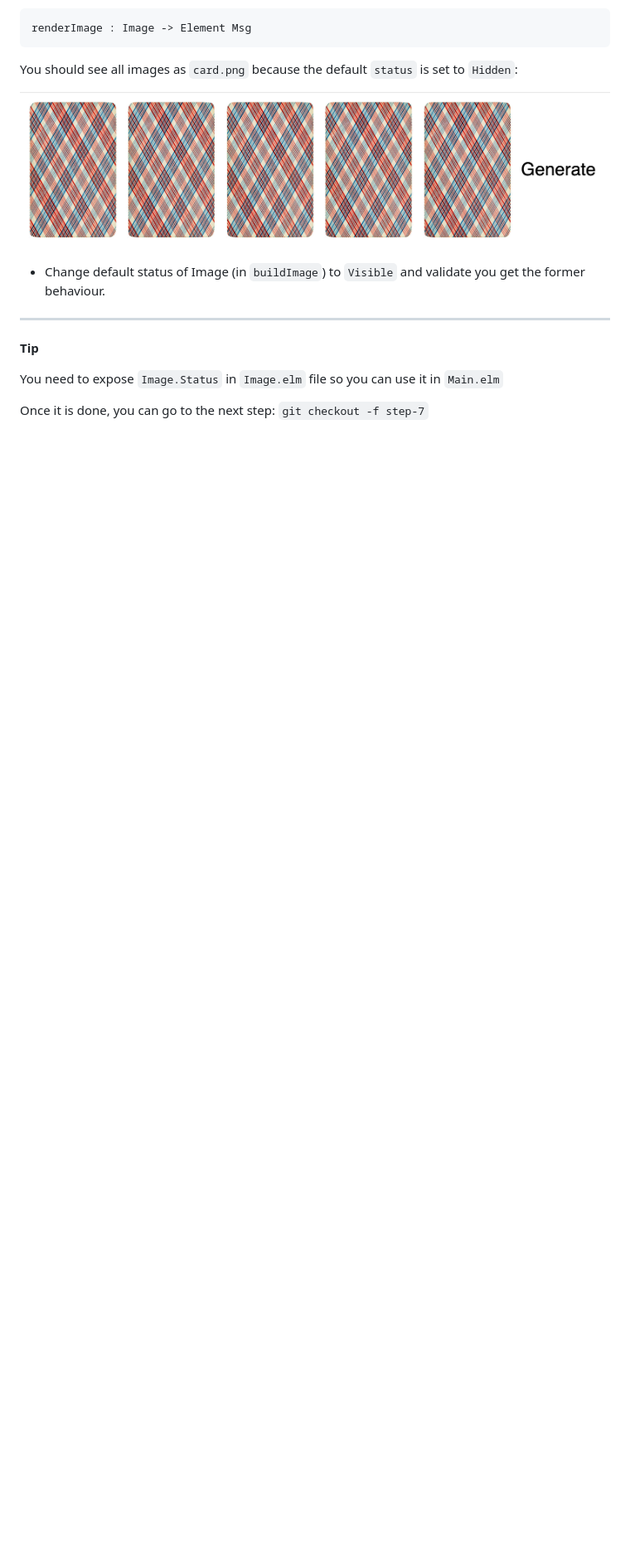
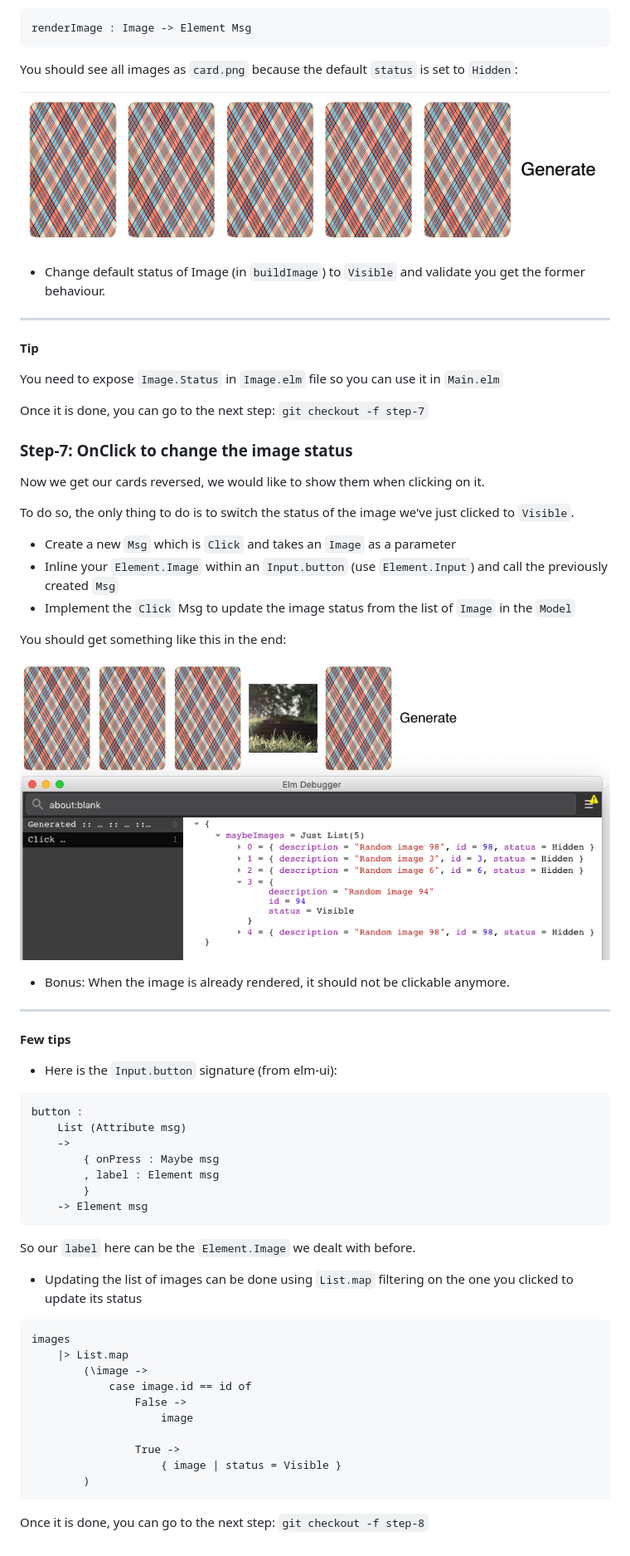
Before and after one commit to rdelgatte/elm-memory-game, a Markdown page: README.md, the part around the change. Shown: that part at 83% size. GitHub-like rendering; pictures changed too: doc/step-7.png (added); blank space fills up the shorter version.

Commit message:
step-7: First click on image

````diff
--- a/README.md
+++ b/README.md
@@ -186,3 +186,48 @@ You should see all images as `card.png` because the default `status` is set to `
 You need to expose `Image.Status` in `Image.elm` file so you can use it in `Main.elm`
 
 Once it is done, you can go to the next step: `git checkout -f step-7`
+
+### Step-7: OnClick to change the image status
+
+Now we get our cards reversed, we would like to show them when clicking on it.
+
+To do so, the only thing to do is to switch the status of the image we've just clicked to `Visible`.
+
+- Create a new `Msg` which is `Click` and takes an `Image` as a parameter
+- Inline your `Element.Image` within an `Input.button` (use `Element.Input`) and call the previously created `Msg`
+- Implement the `Click` Msg to update the image status from the list of `Image` in the `Model`
+
+You should get something like this in the end:
+
+![step-7](doc/step-7.png)
+
+- Bonus: When the image is already rendered, it should not be clickable anymore.
+
+---
+**Few tips**
+- Here is the `Input.button` signature (from elm-ui):
+```elm
+button :
+    List (Attribute msg)
+    ->
+        { onPress : Maybe msg
+        , label : Element msg
+        }
+    -> Element msg
+```
+So our `label` here can be the `Element.Image` we dealt with before.
+- Updating the list of images can be done using `List.map` filtering on the one you clicked to update its status
+```elm
+images
+    |> List.map
+        (\image ->
+            case image.id == id of
+                False ->
+                    image
+
+                True ->
+                    { image | status = Visible }
+        )
+```
+
+Once it is done, you can go to the next step: `git checkout -f step-8`
````
